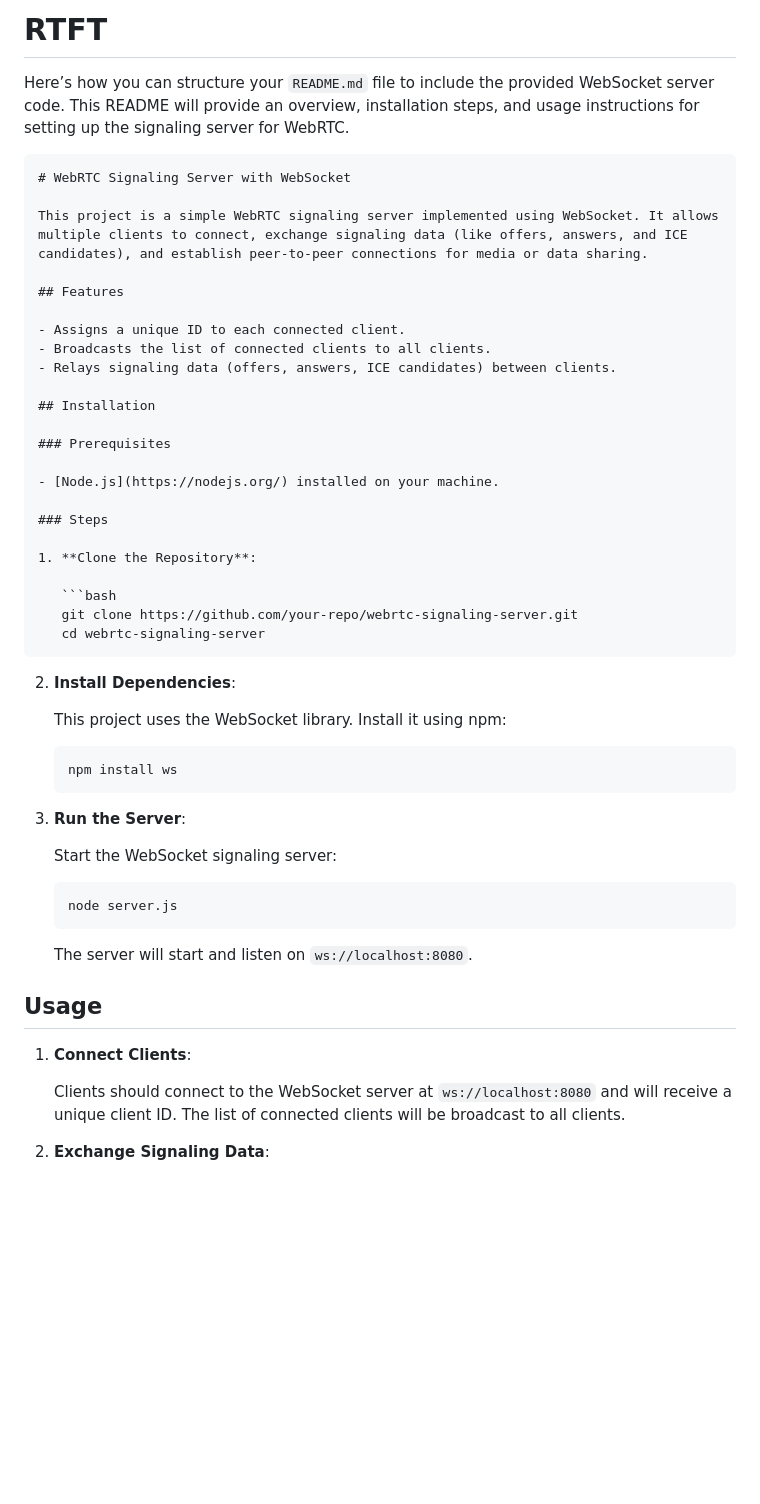
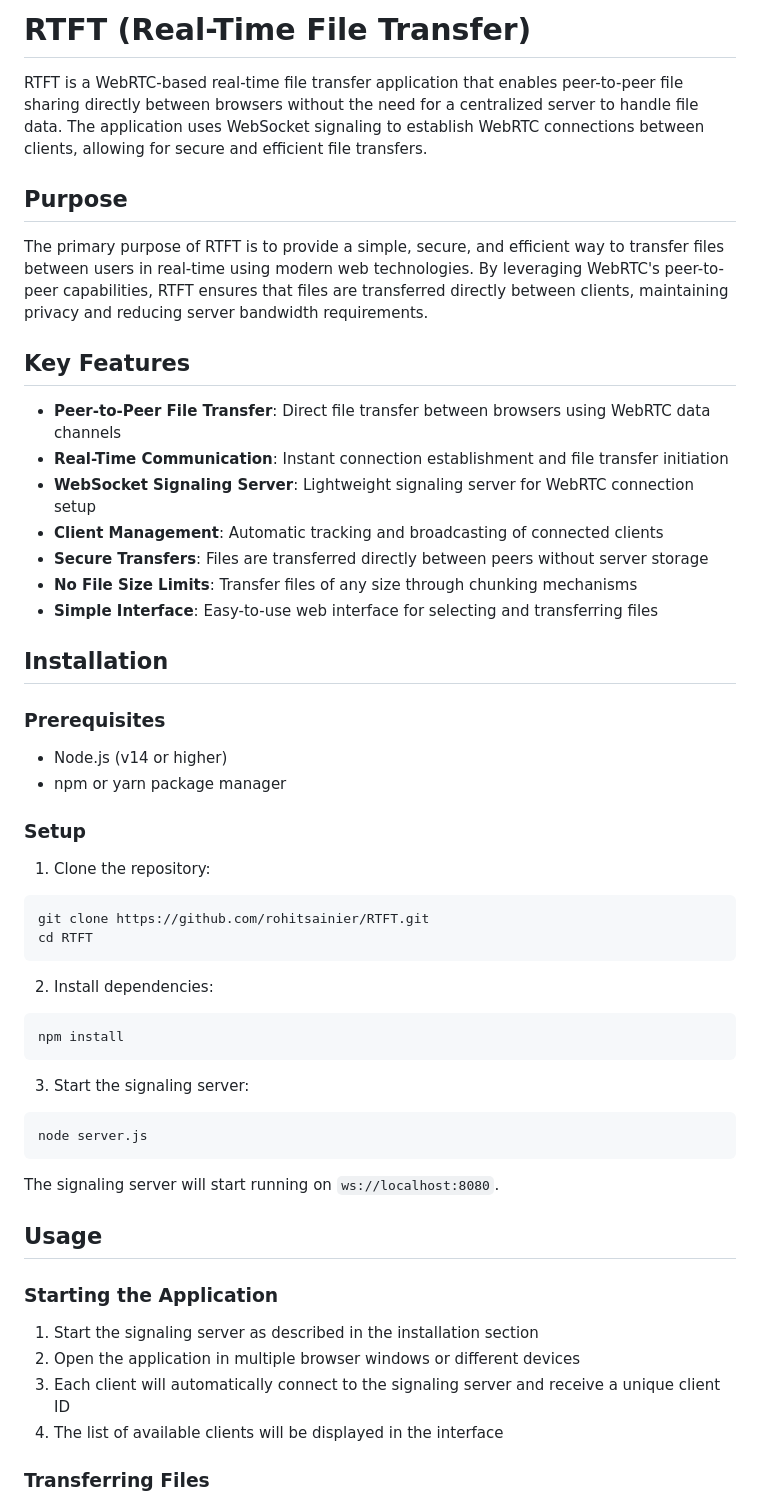
Before and after one commit to rohitsainier/RTFT, a Markdown page: README.md, the part around the change printed below. Rendered like a GitHub page; blank space fills up the shorter version.

````diff
--- a/README.md
+++ b/README.md
@@ -1,56 +1,56 @@
-# RTFT
+# RTFT (Real-Time File Transfer)
 
-Here’s how you can structure your `README.md` file to include the provided WebSocket server code. This README will provide an overview, installation steps, and usage instructions for setting up the signaling server for WebRTC.
+RTFT is a WebRTC-based real-time file transfer application that enables peer-to-peer file sharing directly between browsers without the need for a centralized server to handle file data. The application uses WebSocket signaling to establish WebRTC connections between clients, allowing for secure and efficient file transfers.
 
-```markdown
-# WebRTC Signaling Server with WebSocket
+## Purpose
 
-This project is a simple WebRTC signaling server implemented using WebSocket. It allows multiple clients to connect, exchange signaling data (like offers, answers, and ICE candidates), and establish peer-to-peer connections for media or data sharing.
+The primary purpose of RTFT is to provide a simple, secure, and efficient way to transfer files between users in real-time using modern web technologies. By leveraging WebRTC's peer-to-peer capabilities, RTFT ensures that files are transferred directly between clients, maintaining privacy and reducing server bandwidth requirements.
 
-## Features
+## Key Features
 
-- Assigns a unique ID to each connected client.
-- Broadcasts the list of connected clients to all clients.
-- Relays signaling data (offers, answers, ICE candidates) between clients.
+- **Peer-to-Peer File Transfer**: Direct file transfer between browsers using WebRTC data channels
+- **Real-Time Communication**: Instant connection establishment and file transfer initiation
+- **WebSocket Signaling Server**: Lightweight signaling server for WebRTC connection setup
+- **Client Management**: Automatic tracking and broadcasting of connected clients
+- **Secure Transfers**: Files are transferred directly between peers without server storage
+- **No File Size Limits**: Transfer files of any size through chunking mechanisms
+- **Simple Interface**: Easy-to-use web interface for selecting and transferring files
 
 ## Installation
 
 ### Prerequisites
 
-- [Node.js](https://nodejs.org/) installed on your machine.
+- Node.js (v14 or higher)
+- npm or yarn package manager
 
-### Steps
+### Setup
 
-1. **Clone the Repository**:
+1. Clone the repository:
+```bash
+git clone https://github.com/rohitsainier/RTFT.git
+cd RTFT
+```
 
-   ```bash
-   git clone https://github.com/your-repo/webrtc-signaling-server.git
-   cd webrtc-signaling-server
-   ```
+2. Install dependencies:
+```bash
+npm install
+```
 
-2. **Install Dependencies**:
+3. Start the signaling server:
+```bash
+node server.js
+```
 
-   This project uses the WebSocket library. Install it using npm:
-
-   ```bash
-   npm install ws
-   ```
-
-3. **Run the Server**:
-
-   Start the WebSocket signaling server:
-
-   ```bash
-   node server.js
-   ```
-
-   The server will start and listen on `ws://localhost:8080`.
+The signaling server will start running on `ws://localhost:8080`.
 
 ## Usage
 
-1. **Connect Clients**:
+### Starting the Application
 
-   Clients should connect to the WebSocket server at `ws://localhost:8080` and will receive a unique client ID. The list of connected clients will be broadcast to all clients.
+1. Start the signaling server as described in the installation section
+2. Open the application in multiple browser windows or different devices
+3. Each client will automatically connect to the signaling server and receive a unique client ID
+4. The list of available clients will be displayed in the interface
 
-2. **Exchange Signaling Data**:
+### Transferring Files
 
````
Also changed, not shown: other parts of README.md (+43 -66 lines).
